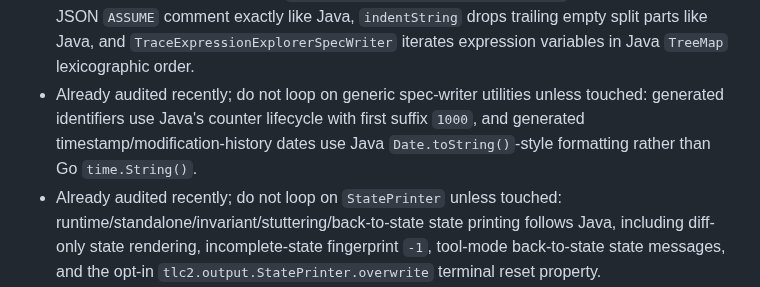
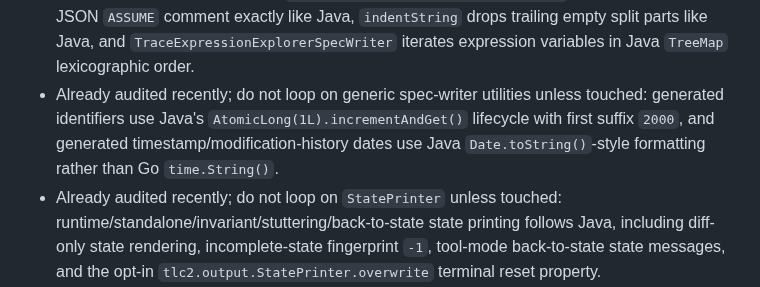
Before and after one commit to glycerine/tlago, a Markdown page: tlc/PORT_PROGRESS.md, the part around the change. GitHub-like rendering.

```diff
--- a/tlc/PORT_PROGRESS.md
+++ b/tlc/PORT_PROGRESS.md
@@ -290,7 +290,7 @@
 - `MCState.parseVariables` uses Java's exact `" = "` split and preserves the resulting raw name/value substrings; it does not trim around variable names or values, and extra separator pieces after the first value are ignored like Java's array indexing.
 - `MCVariable.getValueAsStringReIndentedAs` follows Java `String.split("(\\r\\n|\\r|\\n)", 0)` behavior by dropping trailing empty split pieces before reindenting.
 - Already audited recently; do not loop on trace-expression spec writer text generation unless touched: next-state/back-to-state construction now indexes like Java rather than silently tolerating malformed traces, the `TLC_TRACE_EXPLORER_JSON_UNCOMMENTED` property controls the JSON `ASSUME` comment exactly like Java, `indentString` drops trailing empty split parts like Java, and `TraceExpressionExplorerSpecWriter` iterates expression variables in Java `TreeMap` lexicographic order.
-- Already audited recently; do not loop on generic spec-writer utilities unless touched: generated identifiers use Java's counter lifecycle with first suffix `1000`, and generated timestamp/modification-history dates use Java `Date.toString()`-style formatting rather than Go `time.String()`.
+- Already audited recently; do not loop on generic spec-writer utilities unless touched: generated identifiers use Java's `AtomicLong(1L).incrementAndGet()` lifecycle with first suffix `2000`, and generated timestamp/modification-history dates use Java `Date.toString()`-style formatting rather than Go `time.String()`.
 - Already audited recently; do not loop on `StatePrinter` unless touched: runtime/standalone/invariant/stuttering/back-to-state state printing follows Java, including diff-only state rendering, incomplete-state fingerprint `-1`, tool-mode back-to-state state messages, and the opt-in `tlc2.output.StatePrinter.overwrite` terminal reset property.
 - Error-trace diff rendering must preserve Java `TLCTrace.printTrace` predecessor arguments, not simply use the previously printed state. Non-initial final error states are printed with a nil predecessor so `-difftrace` shows the full final state, while the initial-state shortcut passes the initial state as Java does.
 - Already audited recently; do not loop on `ErrorTraceMessageRecorder` unless touched: back-to-state markers with a parseable ordinal finish the trace before target validation, matching Java's recorder ordering.
```
Also changed, not shown: tlc/TLC_ARCH.md (+4 -3 lines).
